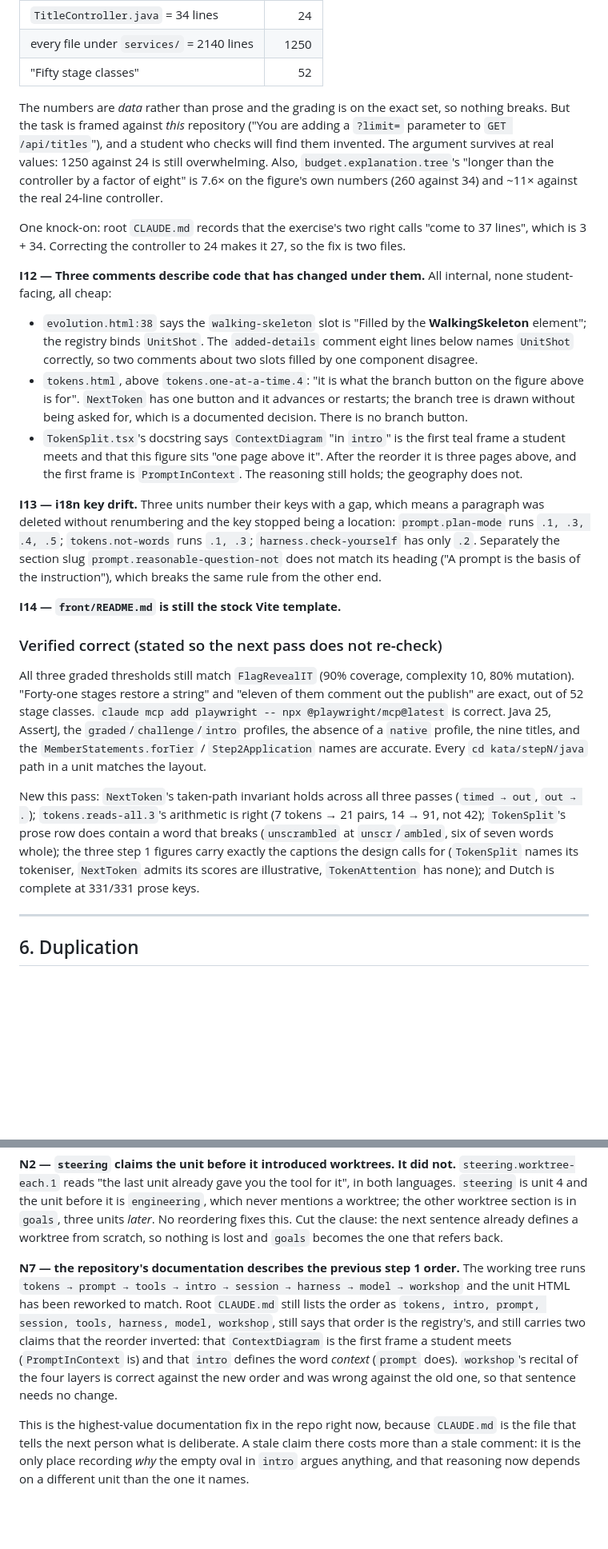
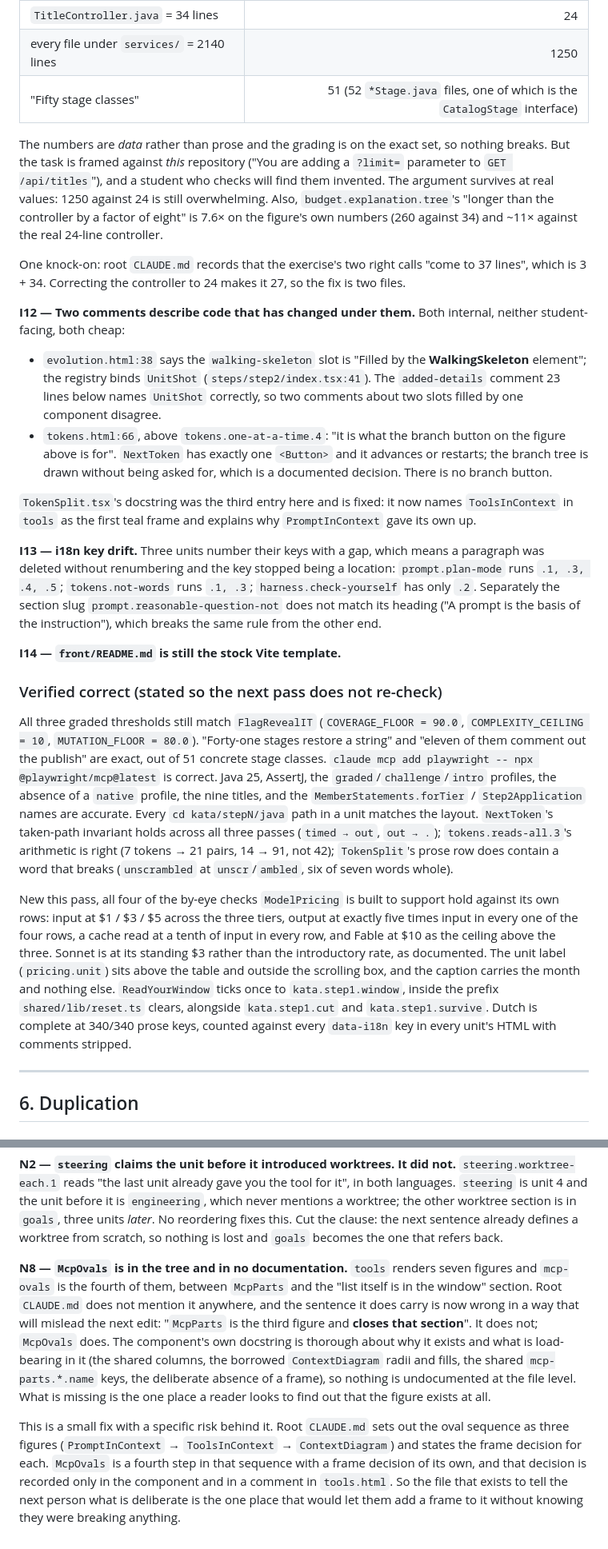
Before and after one commit to Smartagents-be/kata, a Markdown page: audit.md, 2 parts joined by grey strips. Shown at 80% size. Drawn GitHub-style; blank space fills up the shorter version.

```diff
--- a/audit.md
+++ b/audit.md
@@ -339,7 +357,7 @@ find and it is gitignored for a reason worth mentioning.
 |---|--:|
 | `TitleController.java` = 34 lines | 24 |
 | every file under `services/` = 2140 lines | 1250 |
-| "Fifty stage classes" | 52 |
+| "Fifty stage classes" | 51 (52 `*Stage.java` files, one of which is the `CatalogStage` interface) |
 
 The numbers are *data* rather than prose and the grading is on the exact set, so nothing breaks. But
 the task is framed against *this* repository ("You are adding a `?limit=` parameter to `GET
@@ -351,18 +369,19 @@ against the real 24-line controller.
 One knock-on: root `CLAUDE.md` records that the exercise's two right calls "come to 37 lines", which
 is 3 + 34. Correcting the controller to 24 makes it 27, so the fix is two files.
 
-**I12 — Three comments describe code that has changed under them.** All internal, none
-student-facing, all cheap:
+**I12 — Two comments describe code that has changed under them.** Both internal, neither
+student-facing, both cheap:
 
 - `evolution.html:38` says the `walking-skeleton` slot is "Filled by the **WalkingSkeleton**
-  element"; the registry binds `UnitShot`. The `added-details` comment eight lines below names
-  `UnitShot` correctly, so two comments about two slots filled by one component disagree.
-- `tokens.html`, above `tokens.one-at-a-time.4`: "it is what the branch button on the figure above is
-  for". `NextToken` has one button and it advances or restarts; the branch tree is drawn without
-  being asked for, which is a documented decision. There is no branch button.
-- `TokenSplit.tsx`'s docstring says `ContextDiagram` "in `intro`" is the first teal frame a student
-  meets and that this figure sits "one page above it". After the reorder it is three pages above, and
-  the first frame is `PromptInContext`. The reasoning still holds; the geography does not.
+  element"; the registry binds `UnitShot` (`steps/step2/index.tsx:41`). The `added-details` comment
+  23 lines below names `UnitShot` correctly, so two comments about two slots filled by one component
+  disagree.
+- `tokens.html:66`, above `tokens.one-at-a-time.4`: "it is what the branch button on the figure above
+  is for". `NextToken` has exactly one `<Button>` and it advances or restarts; the branch tree is
+  drawn without being asked for, which is a documented decision. There is no branch button.
+
+`TokenSplit.tsx`'s docstring was the third entry here and is fixed: it now names `ToolsInContext` in
+`tools` as the first teal frame and explains why `PromptInContext` gave its own up.
 
 **I13 — i18n key drift.** Three units number their keys with a gap, which means a paragraph was
 deleted without renumbering and the key stopped being a location: `prompt.plan-mode` runs
@@ -374,19 +393,26 @@ of the instruction"), which breaks the same rule from the other end.
 
 ### Verified correct (stated so the next pass does not re-check)
 
-All three graded thresholds still match `FlagRevealIT` (90% coverage, complexity 10, 80% mutation).
-"Forty-one stages restore a string" and "eleven of them comment out the publish" are exact, out of 52
-stage classes. `claude mcp add playwright -- npx @playwright/mcp@latest` is correct. Java 25,
-AssertJ, the `graded`/`challenge`/`intro` profiles, the absence of a `native` profile, the nine
-titles, and the `MemberStatements.forTier` / `Step2Application` names are accurate. Every `cd
-kata/stepN/java` path in a unit matches the layout.
+All three graded thresholds still match `FlagRevealIT` (`COVERAGE_FLOOR = 90.0`,
+`COMPLEXITY_CEILING = 10`, `MUTATION_FLOOR = 80.0`). "Forty-one stages restore a string" and "eleven
+of them comment out the publish" are exact, out of 51 concrete stage classes. `claude mcp add
+playwright -- npx @playwright/mcp@latest` is correct. Java 25, AssertJ, the
+`graded`/`challenge`/`intro` profiles, the absence of a `native` profile, the nine titles, and the
+`MemberStatements.forTier` / `Step2Application` names are accurate. Every `cd kata/stepN/java` path in
+a unit matches the layout. `NextToken`'s taken-path invariant holds across all three passes
+(`timed → out`, `out → .`); `tokens.reads-all.3`'s arithmetic is right (7 tokens → 21 pairs, 14 → 91,
+not 42); `TokenSplit`'s prose row does contain a word that breaks (`unscrambled` at `unscr`/`ambled`,
+six of seven words whole).
 
-New this pass: `NextToken`'s taken-path invariant holds across all three passes (`timed → out`,
-`out → .`); `tokens.reads-all.3`'s arithmetic is right (7 tokens → 21 pairs, 14 → 91, not 42);
-`TokenSplit`'s prose row does contain a word that breaks (`unscrambled` at `unscr`/`ambled`, six of
-seven words whole); the three step 1 figures carry exactly the captions the design calls for
-(`TokenSplit` names its tokeniser, `NextToken` admits its scores are illustrative, `TokenAttention`
-has none); and Dutch is complete at 331/331 prose keys.
+New this pass, all four of the by-eye checks `ModelPricing` is built to support hold against its own
+rows: input at $1 / $3 / $5 across the three tiers, output at exactly five times input in every one of
+the four rows, a cache read at a tenth of input in every row, and Fable at $10 as the ceiling above
+the three. Sonnet is at its standing $3 rather than the introductory rate, as documented. The unit
+label (`pricing.unit`) sits above the table and outside the scrolling box, and the caption carries the
+month and nothing else. `ReadYourWindow` ticks once to `kata.step1.window`, inside the prefix
+`shared/lib/reset.ts` clears, alongside `kata.step1.cut` and `kata.step1.survive`. Dutch is complete
+at 340/340 prose keys, counted against every `data-i18n` key in every unit's HTML with comments
+stripped.
 
 ---
 
@@ -618,15 +670,18 @@ other worktree section is in `goals`, three units *later*. No reordering fixes t
 the next sentence already defines a worktree from scratch, so nothing is lost and `goals` becomes the
 one that refers back.
 
-**N7 — the repository's documentation describes the previous step 1 order.** The working tree runs
-`tokens → prompt → tools → intro → session → harness → model → workshop` and the unit HTML has been
-reworked to match. Root `CLAUDE.md` still lists the order as `tokens, intro, prompt, session, tools,
-harness, model, workshop`, still says that order is the registry's, and still carries two claims that
-the reorder inverted: that `ContextDiagram` is the first frame a student meets (`PromptInContext` is)
-and that `intro` defines the word *context* (`prompt` does). `workshop`'s recital of the four layers
-is correct against the new order and was wrong against the old one, so that sentence needs no change.
+**N8 — `McpOvals` is in the tree and in no documentation.** `tools` renders seven figures and
+`mcp-ovals` is the fourth of them, between `McpParts` and the "list itself is in the window" section.
+Root `CLAUDE.md` does not mention it anywhere, and the sentence it does carry is now wrong in a way
+that will mislead the next edit: "`McpParts` is the third figure and **closes that section**". It does
+not; `McpOvals` does. The component's own docstring is thorough about why it exists and what is
+load-bearing in it (the shared columns, the borrowed `ContextDiagram` radii and fills, the shared
+`mcp-parts.*.name` keys, the deliberate absence of a frame), so nothing is undocumented at the file
+level. What is missing is the one place a reader looks to find out that the figure exists at all.
 
-This is the highest-value documentation fix in the repo right now, because `CLAUDE.md` is the file
-that tells the next person what is deliberate. A stale claim there costs more than a stale comment:
-it is the only place recording *why* the empty oval in `intro` argues anything, and that reasoning
-now depends on a different unit than the one it names.
+This is a small fix with a specific risk behind it. Root `CLAUDE.md` sets out the oval sequence as
+three figures (`PromptInContext` → `ToolsInContext` → `ContextDiagram`) and states the frame decision
+for each. `McpOvals` is a fourth step in that sequence with a frame decision of its own, and that
+decision is recorded only in the component and in a comment in `tools.html`. So the file that exists
+to tell the next person what is deliberate is the one place that would let them add a frame to it
+without knowing they were breaking anything.
```
Also changed, not shown: other parts of audit.md (+145 -101 lines).
